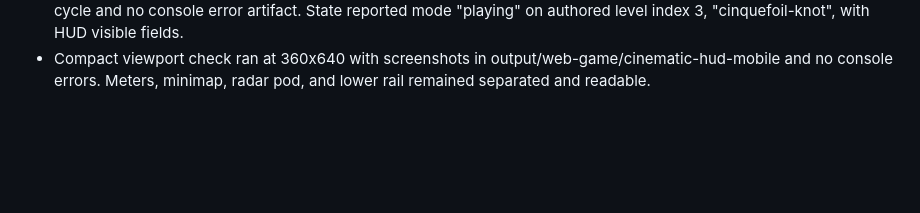
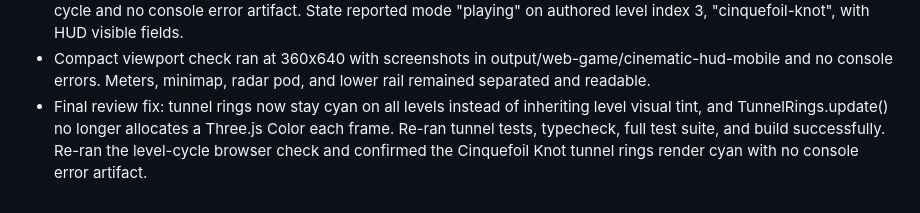
Before and after one commit to davbachman/FRENETic, a Markdown page: progress.md, the part around the change. GitHub-like rendering; blank space fills up the shorter version.

Commit message:
docs: record tunnel color review fix

```diff
--- a/progress.md
+++ b/progress.md
@@ -54,3 +54,4 @@ Cinematic HUD UI pass notes:
 - Web-game steering check ran at http://127.0.0.1:5173/ with screenshots in output/web-game/cinematic-hud-steer and no console error artifact. State reported mode "playing", level "Planar Wave", HUD visible fields, and 31 steering trace points.
 - Web-game level-cycle check ran at http://127.0.0.1:5173/ with screenshots in output/web-game/cinematic-hud-level-cycle and no console error artifact. State reported mode "playing" on authored level index 3, "cinquefoil-knot", with HUD visible fields.
 - Compact viewport check ran at 360x640 with screenshots in output/web-game/cinematic-hud-mobile and no console errors. Meters, minimap, radar pod, and lower rail remained separated and readable.
+- Final review fix: tunnel rings now stay cyan on all levels instead of inheriting level visual tint, and TunnelRings.update() no longer allocates a Three.js Color each frame. Re-ran tunnel tests, typecheck, full test suite, and build successfully. Re-ran the level-cycle browser check and confirmed the Cinquefoil Knot tunnel rings render cyan with no console error artifact.
```
